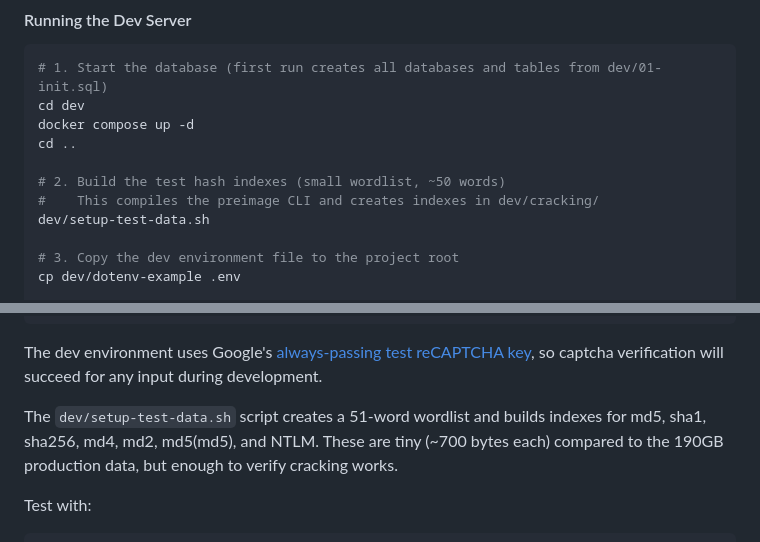
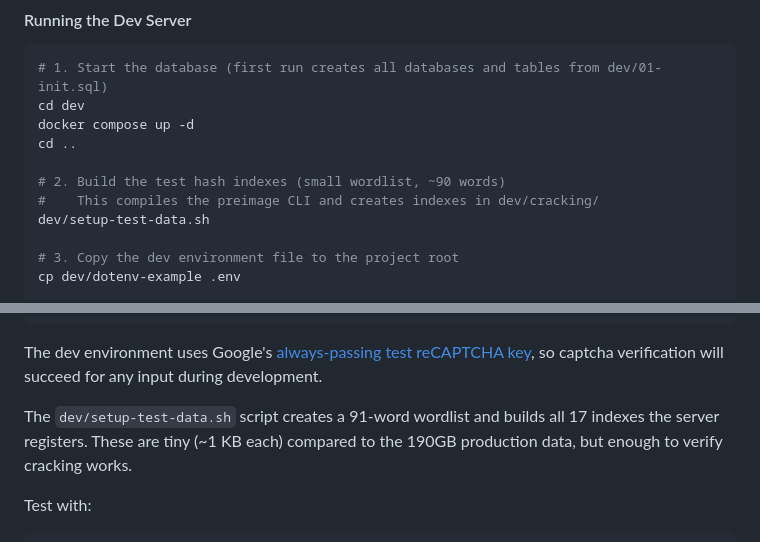
Before and after one commit to defuse/crackstation-rust, a Markdown page: README.md, 2 parts joined by grey strips. GitHub-like rendering.

Commit message:
Correct the dev wordlist and index figures in the README
The wordlist is 91 words, not 51, after the collision block was added, and the
script builds all 17 indexes the server registers rather than the seven listed.

Co-Authored-By: Claude Opus 5 <noreply@anthropic.com>

````diff
--- a/README.md
+++ b/README.md
@@ -37,7 +37,7 @@ cd dev
 docker compose up -d
 cd ..
 
-# 2. Build the test hash indexes (small wordlist, ~50 words)
+# 2. Build the test hash indexes (small wordlist, ~90 words)
 #    This compiles the preimage CLI and creates indexes in dev/cracking/
 dev/setup-test-data.sh
 
@@ -58,9 +58,9 @@ The dev environment uses Google's
 [always-passing test reCAPTCHA key](https://developers.google.com/recaptcha/docs/faq#id-like-to-run-automated-tests-with-recaptcha.-what-should-i-do),
 so captcha verification will succeed for any input during development.
 
-The `dev/setup-test-data.sh` script creates a 51-word wordlist and builds indexes
-for md5, sha1, sha256, md4, md2, md5(md5), and NTLM. These are tiny (~700 bytes
-each) compared to the 190GB production data, but enough to verify cracking works.
+The `dev/setup-test-data.sh` script creates a 91-word wordlist and builds all 17
+indexes the server registers. These are tiny (~1 KB each) compared to the 190GB
+production data, but enough to verify cracking works.
 
 Test with:
 ```
````
